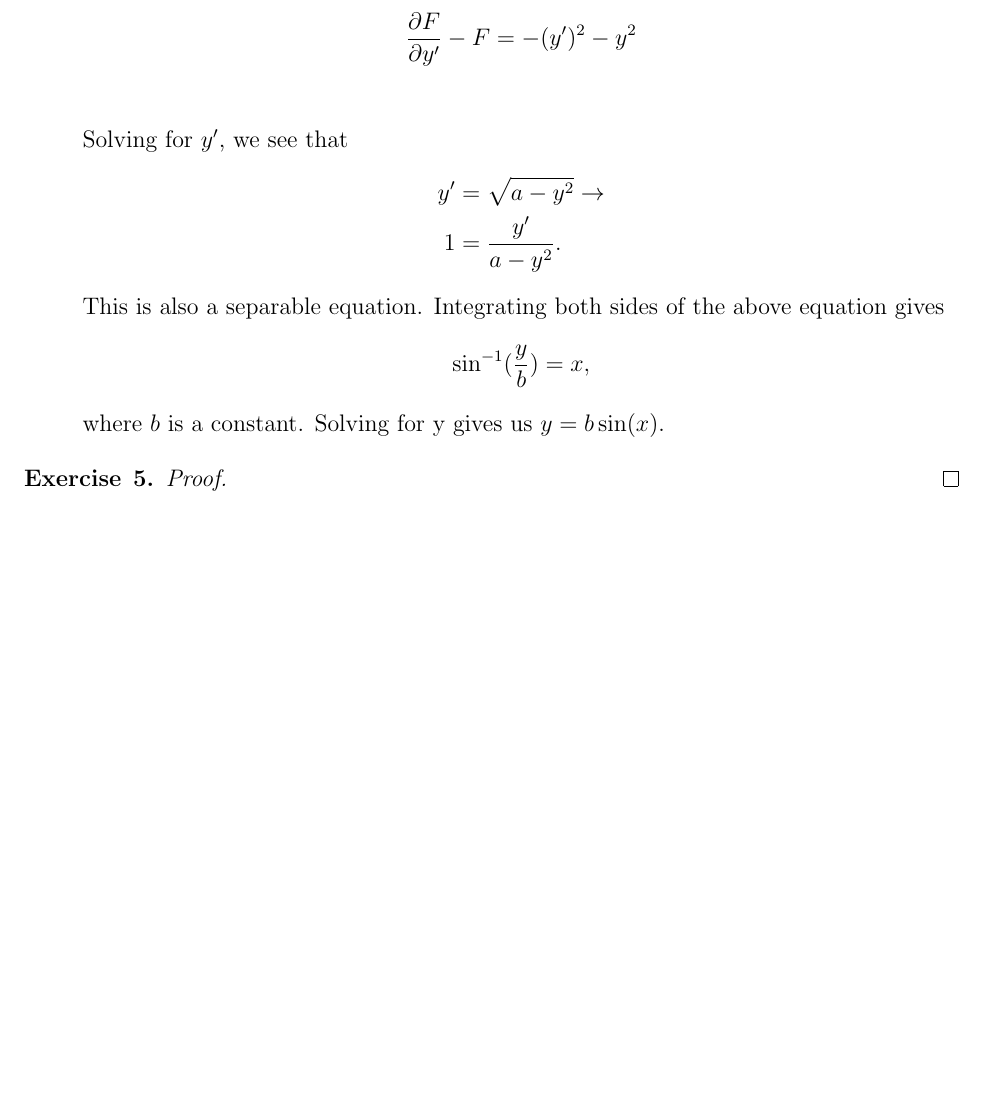
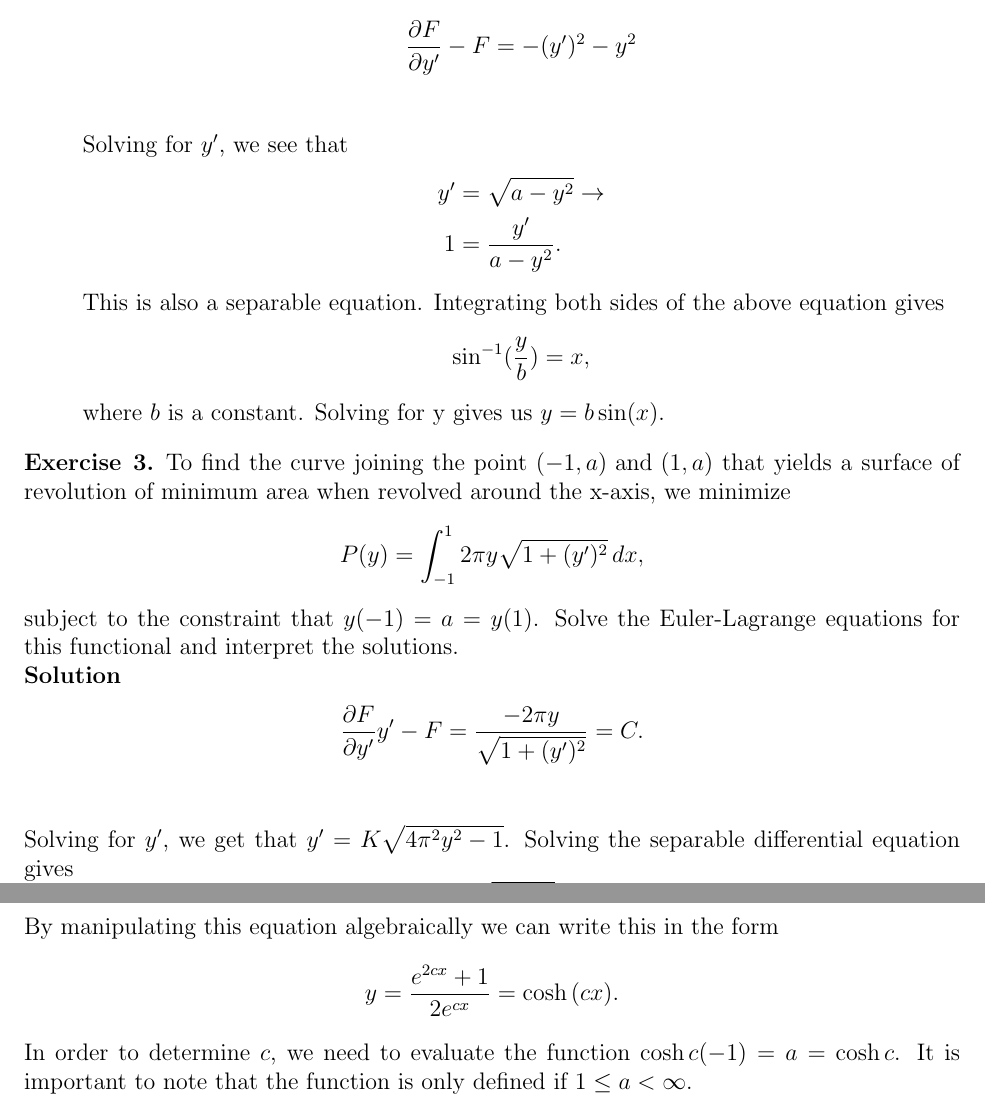
Before and after one commit to crin3765/5470, a LaTeX problem sheet (hw3/hw3.tex, which reads hw3/problem3.tex): part of page 2 of 2 before the commit and two parts of pages 3 and 4 of 4 after it, the two joined at a grey line, cut so that both start at the same text, the shorter picture padded with empty space. Compiled offline with pdfLaTeX.

Commit message:
Added solution to hw3, problem 3

```diff
--- a/hw3/hw3.tex
+++ b/hw3/hw3.tex
@@ -41,16 +44,8 @@
 \input{problem1.tex}
-
 \input{problem2.tex}
-
-\begin{exercise}{5}
-
-\begin{proof}
-
-\end{proof}
-\end{exercise}
+\input{problem3.tex}
 
 % --------------------------------------------------------------
 %     You don't have to mess with anything below this line.
 % --------------------------------------------------------------
-
 \end{document}
--- a/hw3/problem3.tex
+++ b/hw3/problem3.tex
@@ -0,0 +1,14 @@
+\begin{exercise}{3}
+To find the curve joining the point $(-1, a) \text{ and } (1, a)$ that yields a surface of revolution of minimum area when revolved around the x-axis, we minimize
+$$P(y) = \int_{-1}^{1} 2 \pi y \sqrt{1 + (y')^2} \, dx,$$
+subject to the constraint that $y(-1) = a = y(1)$. Solve the Euler-Lagrange equations for this functional and interpret the solutions.
+\\
+\textbf{Solution}
+\begin{align*}
+	\frac{\partial{F}}{\partial{y'}}y' - F &= \frac{-2 \pi y}{\sqrt{1 + (y')^2}} = C. \\
+\end{align*}
+Solving for $y'$, we get that $y' = K \sqrt{4 \pi^2 y^2 - 1}$. Solving the separable differential equation gives
+$$K \ln |y + \sqrt{y^2 - 1}| = x.$$
+By manipulating this equation algebraically we can write this in the form $$ y = \frac{e^{2cx} + 1}{2e^{cx}} = \cosh{(cx)}.$$
+In order to determine $c$, we need to evaluate the function $\cosh{c(-1)} = a = \cosh{c}$. It is important to note that the function is only defined if $1 \leq a < \infty.$
+\end{exercise}
```
Also changed, not shown: hw3/problem1.tex (+1 -0 lines), hw3/hw3.pdf, hw3/hw3.tex (3 more changed lines).
